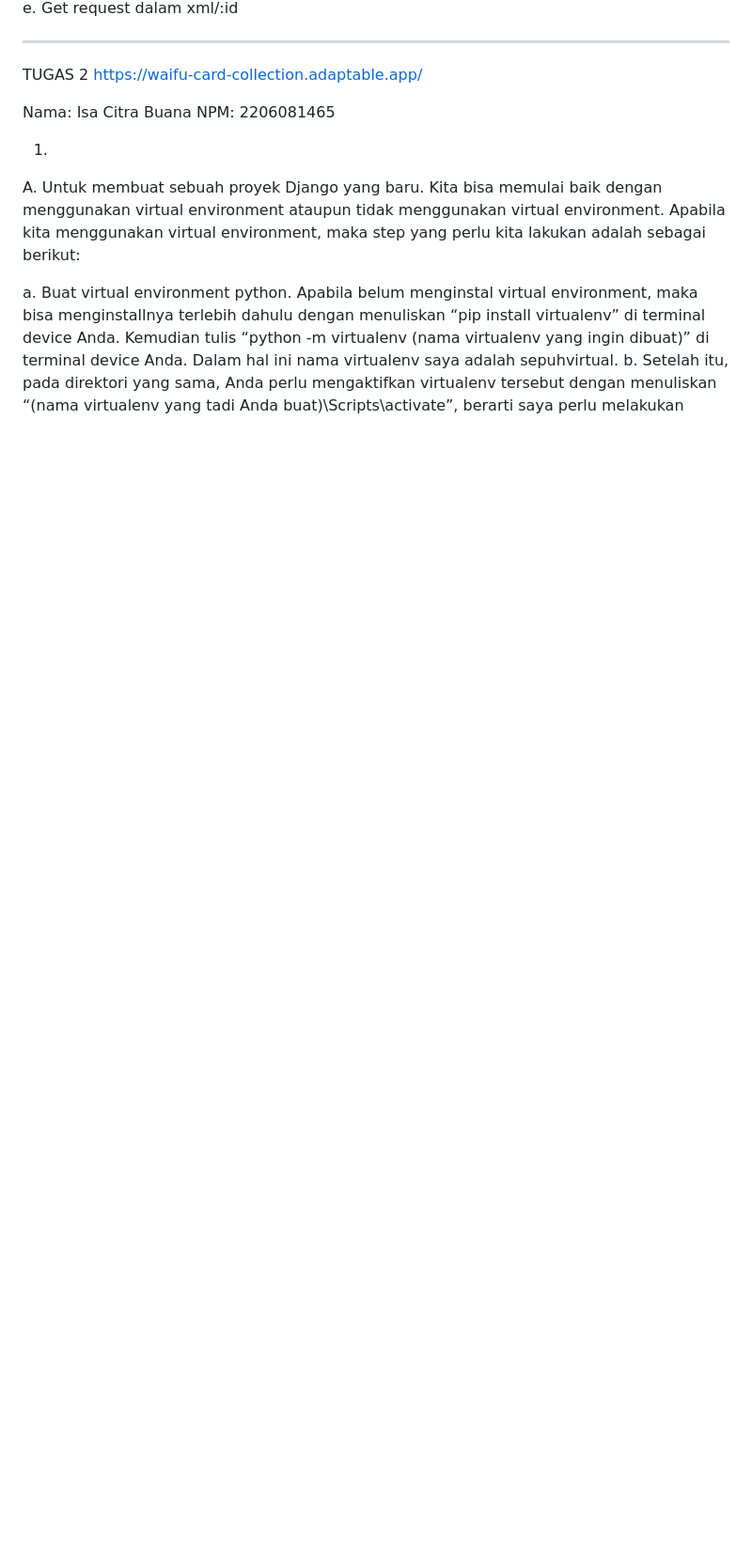
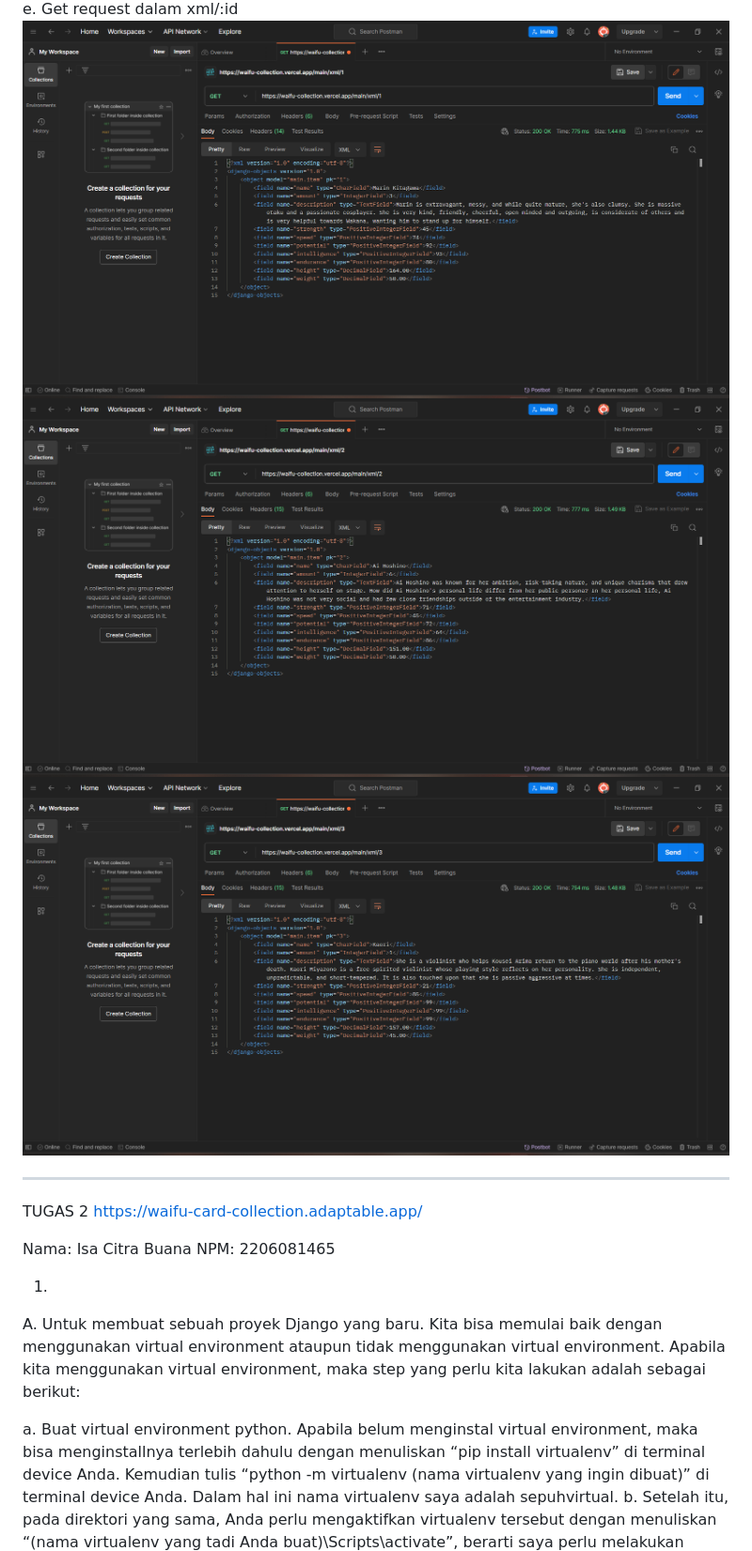
Before and after one commit to isaui/WaifuCollection-PBP-2023, a Markdown page: README.md, the part around one of its changes. Shown at 94% size. Rendered like a GitHub page; blank space fills up the shorter version.

Commit message:
Menyelesaikan jawaban Tugas 3 di README.md

```diff
--- a/README.md
+++ b/README.md
@@ -528,4 +532,7 @@ d. Get request dalam json/:id
 e. Get request dalam xml/:id
+![Gambar 1](xml-id-img/vercel-get-xml-id-1.png)
+![Gambar 2](xml-id-img/vercel-get-xml-id-2.png)
+![Gambar 3](xml-id-img/vercel-get-xml-id-3.png)
 
 -----------------------------------------------------------------------------------------------------
 TUGAS 2
```
Also changed, not shown: other parts of README.md (+6 -2 lines).
